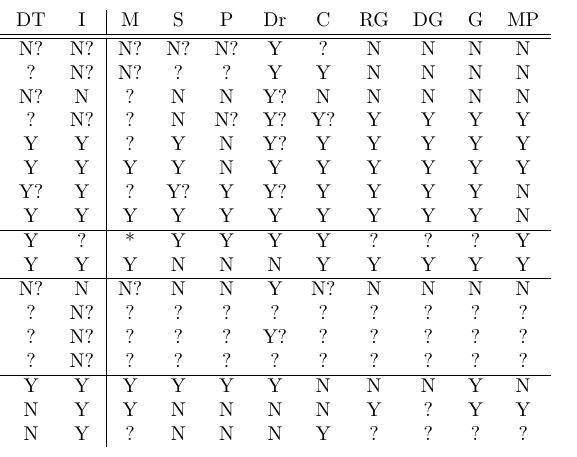
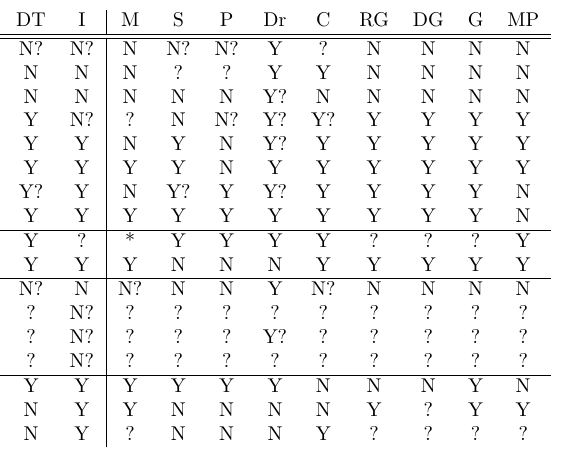
Before and after one commit to LARG/HFO, a LaTeX document (doc/manual.tex): part of one column of page 13 of 13, cut so that both start at the same text. The pictures show the PDF file doc/manual.pdf that the author committed with the source.

Commit message:
Further updates to appropriate action chart

```diff
--- a/doc/manual.tex
+++ b/doc/manual.tex
@@ -613,13 +613,13 @@ below the table for the action abbreviations and notes.
 \begin{tabular}{r       | c    c      c    c   | c     c      c    c  | c    c    c     c     c     c     c     c     c}
 Action                  & Da & Tu  &  Ta & K   & KT &  MT &  DT &  I  & M  & S  & P  &  Dr  & C  &  RG &  DG  & G  &  MP \\
 \hline \hline
-Self position invalid   & Y  &  Y  &  Y  &  Y  & N  &  N  &  N? &  N? & N? & N? & N? &  Y   & ?  &  N  &  N   & N  &  N \\
-Self velocity invalid   & N  &  Y? &  Y? &  Y? & ?  &  N  &  ?  &  N? & N? & ?  & ?  &  Y   & Y  &  N  &  N   & N  &  N \\
-Ball position invalid   & Y  &  Y  &  Y? &  N  & N  &  Y  &  N? &  N  & ?  & N  & N  &  Y?  & N  &  N  &  N   & N  &  N \\
-Ball velocity invalid   & Y  &  Y  &  Y  &  ?  & ?  &  Y  &  ?  &  N? & ?  & N  & N? &  Y?  & Y? &  Y  &  Y   & Y  &  Y \\
-Teammate loc invalid    & Y  &  Y  &  Y  &  Y  & Y  &  Y  &  Y  &  Y  & ?  & Y  & N  &  Y?  & Y  &  Y  &  Y   & Y  &  Y \\
+Self position invalid   & Y  &  Y  &  Y  &  Y  & N  &  N  &  N? &  N? & N  & N? & N? &  Y   & ?  &  N  &  N   & N  &  N \\
+Self velocity invalid   & N  &  Y? &  Y? &  Y? & ?  &  N  &  N  &  N  & N  & ?  & ?  &  Y   & Y  &  N  &  N   & N  &  N \\
+Ball position invalid   & Y  &  Y  &  Y? &  N  & N  &  Y  &  N  &  N  & N  & N  & N  &  Y?  & N  &  N  &  N   & N  &  N \\
+Ball velocity invalid   & Y  &  Y  &  Y  &  ?  & ?  &  Y  &  Y  &  N? & ?  & N  & N? &  Y?  & Y? &  Y  &  Y   & Y  &  Y \\
+Teammate loc invalid    & Y  &  Y  &  Y  &  Y  & Y  &  Y  &  Y  &  Y  & N  & Y  & N  &  Y?  & Y  &  Y  &  Y   & Y  &  Y \\
 Team. unum invalid      & Y  &  Y  &  Y  &  Y  & Y  &  Y  &  Y  &  Y  & Y  & Y  & N  &  Y   & Y  &  Y  &  Y   & Y  &  Y \\
-Opponent loc invalid    & Y  &  Y  &  Y  &  Y  & Y  &  Y  &  Y? &  Y  & ?  & Y? & Y  &  Y?  & Y  &  Y  &  Y   & Y  &  N \\
+Opponent loc invalid    & Y  &  Y  &  Y  &  Y  & Y  &  Y  &  Y? &  Y  & N  & Y? & Y  &  Y?  & Y  &  Y  &  Y   & Y  &  N \\
 Opp. unum invalid       & Y  &  Y  &  Y  &  Y  & Y  &  Y  &  Y  &  Y  & Y  & Y  & Y  &  Y   & Y  &  Y  &  Y   & Y  &  N \\
 \hline
 Ball kickable           & Y  &  Y  &  Y  &  Y  & Y  &  Y  &  Y  &  ?  & *  & Y  & Y  &  Y   & Y  &  ?  &  ?   & ?  &  Y \\
```
Also changed, not shown: doc/manual.pdf, doc/manual.tex (2 more changed lines).
